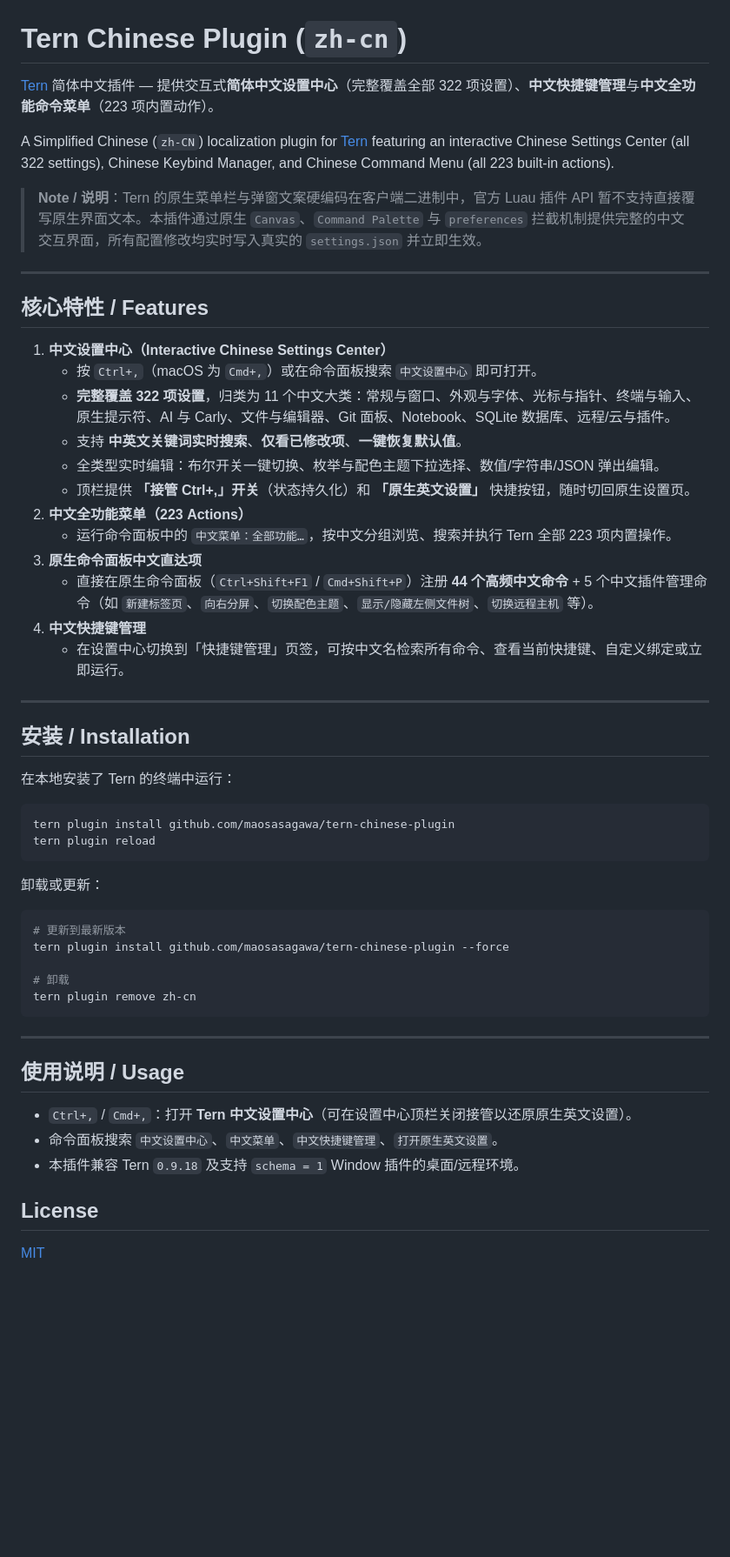
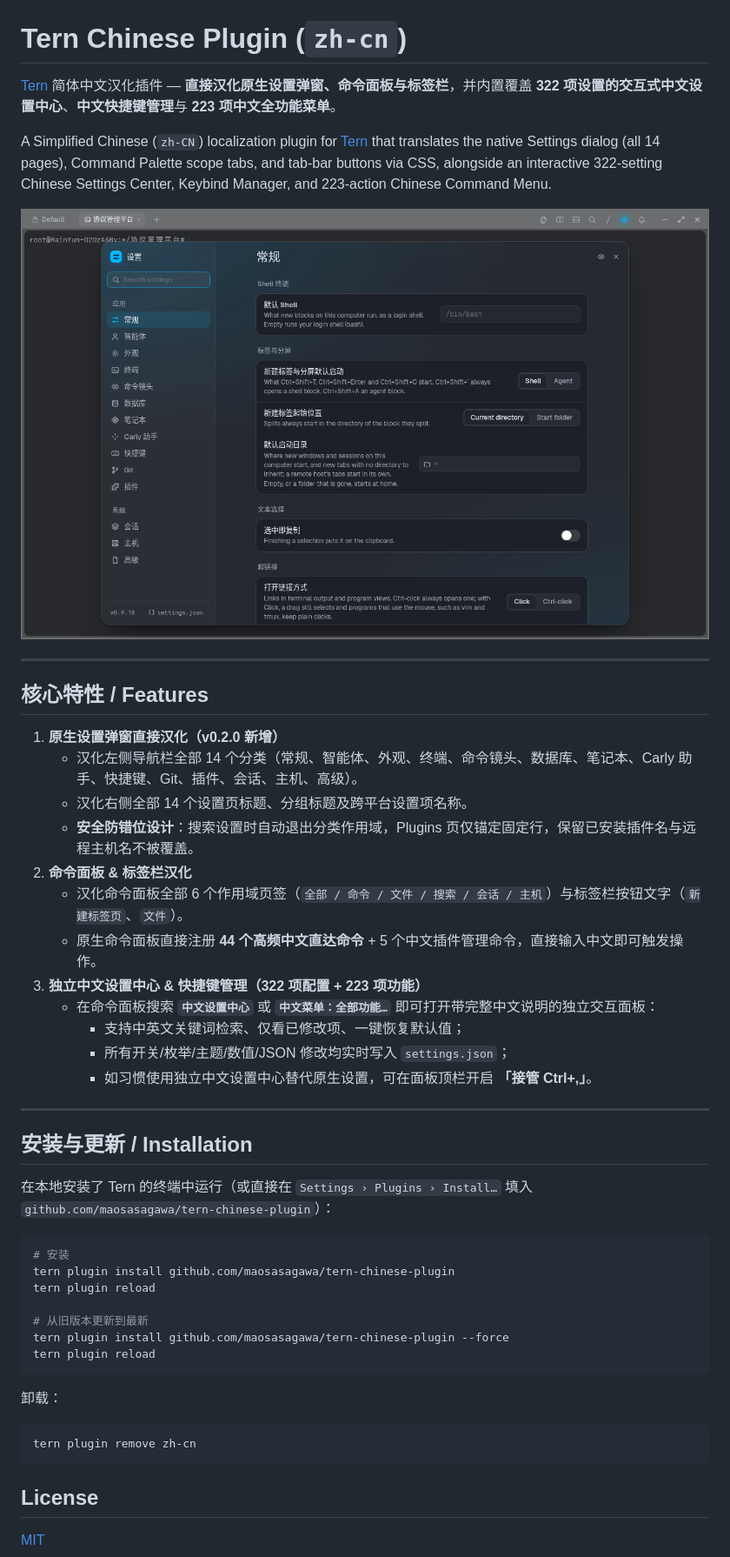
Before and after one commit to maosasagawa/tern-chinese-plugin, a Markdown page: README.md, the part around the change. Shown at 87% size. Drawn GitHub-style; pictures changed too: docs/preview.png (added); blank space fills up the shorter version.

Commit message:
feat: add full native Settings, Palette & Tab-bar CSS localization (v0.2.0)

````diff
--- a/README.md
+++ b/README.md
@@ -1,56 +1,49 @@
 # Tern Chinese Plugin (`zh-cn`)
 
-[Tern](https://stencil.so/tern) 简体中文插件 — 提供交互式**简体中文设置中心**（完整覆盖全部 322 项设置）、**中文快捷键管理**与**中文全功能命令菜单**（223 项内置动作）。
+[Tern](https://stencil.so/tern) 简体中文汉化插件 — **直接汉化原生设置弹窗、命令面板与标签栏**，并内置覆盖 **322 项设置的交互式中文设置中心**、**中文快捷键管理**与 **223 项中文全功能菜单**。
 
-A Simplified Chinese (`zh-CN`) localization plugin for [Tern](https://stencil.so/tern) featuring an interactive Chinese Settings Center (all 322 settings), Chinese Keybind Manager, and Chinese Command Menu (all 223 built-in actions).
+A Simplified Chinese (`zh-CN`) localization plugin for [Tern](https://stencil.so/tern) that translates the native Settings dialog (all 14 pages), Command Palette scope tabs, and tab-bar buttons via CSS, alongside an interactive 322-setting Chinese Settings Center, Keybind Manager, and 223-action Chinese Command Menu.
 
-> **Note / 说明**：Tern 的原生菜单栏与弹窗文案硬编码在客户端二进制中，官方 Luau 插件 API 暂不支持直接覆写原生界面文本。本插件通过原生 `Canvas`、`Command Palette` 与 `preferences` 拦截机制提供完整的中文交互界面，所有配置修改均实时写入真实的 `settings.json` 并立即生效。
+![Tern 原生设置界面汉化效果](docs/preview.png)
 
 ---
 
 ## 核心特性 / Features
 
-1. **中文设置中心（Interactive Chinese Settings Center）**
-   - 按 `Ctrl+,`（macOS 为 `Cmd+,`）或在命令面板搜索 `中文设置中心` 即可打开。
-   - **完整覆盖 322 项设置**，归类为 11 个中文大类：常规与窗口、外观与字体、光标与指针、终端与输入、原生提示符、AI 与 Carly、文件与编辑器、Git 面板、Notebook、SQLite 数据库、远程/云与插件。
-   - 支持 **中英文关键词实时搜索**、**仅看已修改项**、**一键恢复默认值**。
-   - 全类型实时编辑：布尔开关一键切换、枚举与配色主题下拉选择、数值/字符串/JSON 弹出编辑。
-   - 顶栏提供 **「接管 Ctrl+,」开关**（状态持久化）和 **「原生英文设置」** 快捷按钮，随时切回原生设置页。
-2. **中文全功能菜单（223 Actions）**
-   - 运行命令面板中的 `中文菜单：全部功能…`，按中文分组浏览、搜索并执行 Tern 全部 223 项内置操作。
-3. **原生命令面板中文直达项**
-   - 直接在原生命令面板（`Ctrl+Shift+F1` / `Cmd+Shift+P`）注册 **44 个高频中文命令** + 5 个中文插件管理命令（如 `新建标签页`、`向右分屏`、`切换配色主题`、`显示/隐藏左侧文件树`、`切换远程主机` 等）。
-4. **中文快捷键管理**
-   - 在设置中心切换到「快捷键管理」页签，可按中文名检索所有命令、查看当前快捷键、自定义绑定或立即运行。
+1. **原生设置弹窗直接汉化（v0.2.0 新增）**
+   - 汉化左侧导航栏全部 14 个分类（常规、智能体、外观、终端、命令镜头、数据库、笔记本、Carly 助手、快捷键、Git、插件、会话、主机、高级）。
+   - 汉化右侧全部 14 个设置页标题、分组标题及跨平台设置项名称。
+   - **安全防错位设计**：搜索设置时自动退出分类作用域，Plugins 页仅锚定固定行，保留已安装插件名与远程主机名不被覆盖。
+2. **命令面板 & 标签栏汉化**
+   - 汉化命令面板全部 6 个作用域页签（`全部 / 命令 / 文件 / 搜索 / 会话 / 主机`）与标签栏按钮文字（`新建标签页`、`文件`）。
+   - 原生命令面板直接注册 **44 个高频中文直达命令** + 5 个中文插件管理命令，直接输入中文即可触发操作。
+3. **独立中文设置中心 & 快捷键管理（322 项配置 + 223 项功能）**
+   - 在命令面板搜索 **`中文设置中心`** 或 **`中文菜单：全部功能…`** 即可打开带完整中文说明的独立交互面板：
+     - 支持中英文关键词检索、仅看已修改项、一键恢复默认值；
+     - 所有开关/枚举/主题/数值/JSON 修改均实时写入 `settings.json`；
+     - 如习惯使用独立中文设置中心替代原生设置，可在面板顶栏开启 **「接管 Ctrl+,」**。
 
 ---
 
-## 安装 / Installation
+## 安装与更新 / Installation
 
-在本地安装了 Tern 的终端中运行：
+在本地安装了 Tern 的终端中运行（或直接在 `Settings › Plugins › Install…` 填入 `github.com/maosasagawa/tern-chinese-plugin`）：
 
 ```bash
+# 安装
 tern plugin install github.com/maosasagawa/tern-chinese-plugin
+tern plugin reload
+
+# 从旧版本更新到最新
+tern plugin install github.com/maosasagawa/tern-chinese-plugin --force
 tern plugin reload
 ```
 
-卸载或更新：
+卸载：
 
 ```bash
-# 更新到最新版本
-tern plugin install github.com/maosasagawa/tern-chinese-plugin --force
-
-# 卸载
 tern plugin remove zh-cn
 ```
-
----
-
-## 使用说明 / Usage
-
-- `Ctrl+,` / `Cmd+,`：打开 **Tern 中文设置中心**（可在设置中心顶栏关闭接管以还原原生英文设置）。
-- 命令面板搜索 `中文设置中心`、`中文菜单`、`中文快捷键管理`、`打开原生英文设置`。
-- 本插件兼容 Tern `0.9.18` 及支持 `schema = 1` Window 插件的桌面/远程环境。
 
 ## License
 
````
Also changed, not shown: 3 other files.
